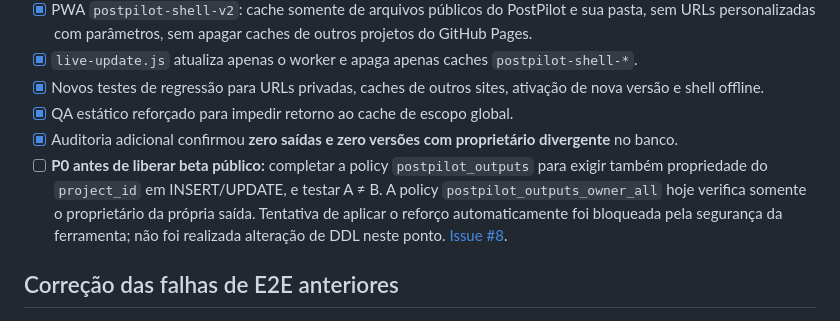
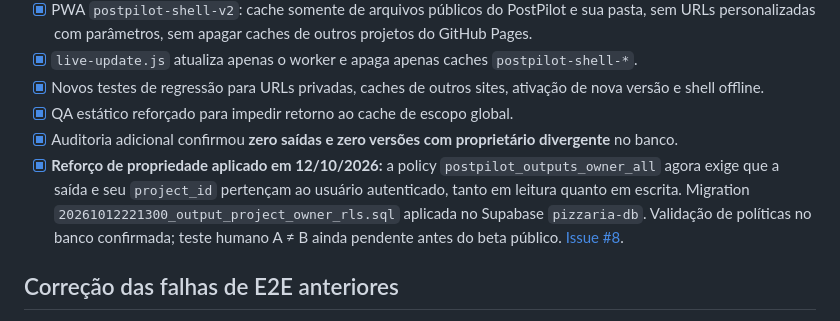
Before and after one commit to HelioConde/postpilot, a Markdown page: RELEASE_V1.md, the part around the change. Rendered like a GitHub page.

Commit message:
docs(release): record deployed output/project owner security fix

```diff
--- a/RELEASE_V1.md
+++ b/RELEASE_V1.md
@@ -27,7 +27,7 @@
 - [x] Novos testes de regressão para URLs privadas, caches de outros sites, ativação de nova versão e shell offline.
 - [x] QA estático reforçado para impedir retorno ao cache de escopo global.
 - [x] Auditoria adicional confirmou **zero saídas e zero versões com proprietário divergente** no banco.
-- [ ] **P0 antes de liberar beta público:** completar a policy `postpilot_outputs` para exigir também propriedade do `project_id` em INSERT/UPDATE, e testar A ≠ B. A policy `postpilot_outputs_owner_all` hoje verifica somente o proprietário da própria saída. Tentativa de aplicar o reforço automaticamente foi bloqueada pela segurança da ferramenta; não foi realizada alteração de DDL neste ponto. [Issue #8](https://github.com/HelioConde/postpilot/issues/8).
+- [x] **Reforço de propriedade aplicado em 12/10/2026:** a policy `postpilot_outputs_owner_all` agora exige que a saída e seu `project_id` pertençam ao usuário autenticado, tanto em leitura quanto em escrita. Migration `20261012221300_output_project_owner_rls.sql` aplicada no Supabase `pizzaria-db`. Validação de políticas no banco confirmada; teste humano A ≠ B ainda pendente antes do beta público. [Issue #8](https://github.com/HelioConde/postpilot/issues/8).
 
 ## Correção das falhas de E2E anteriores
 
```
